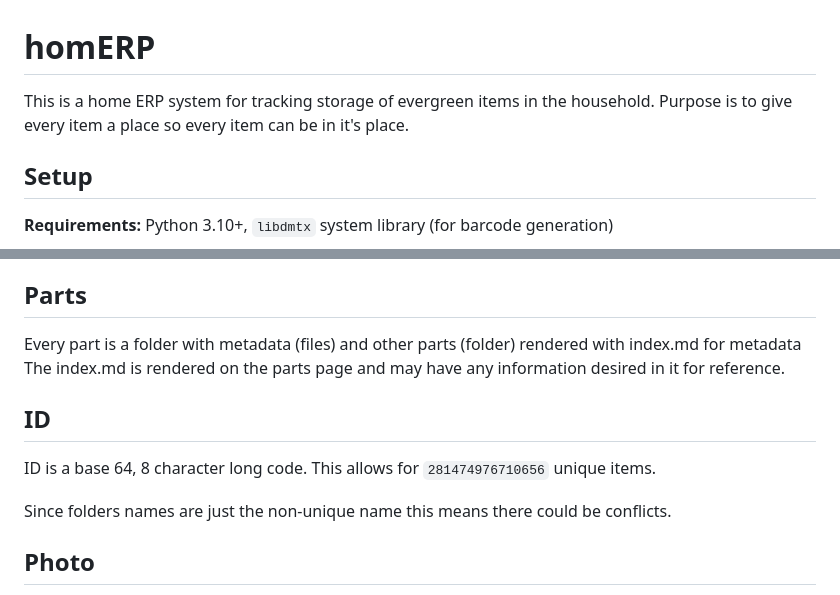
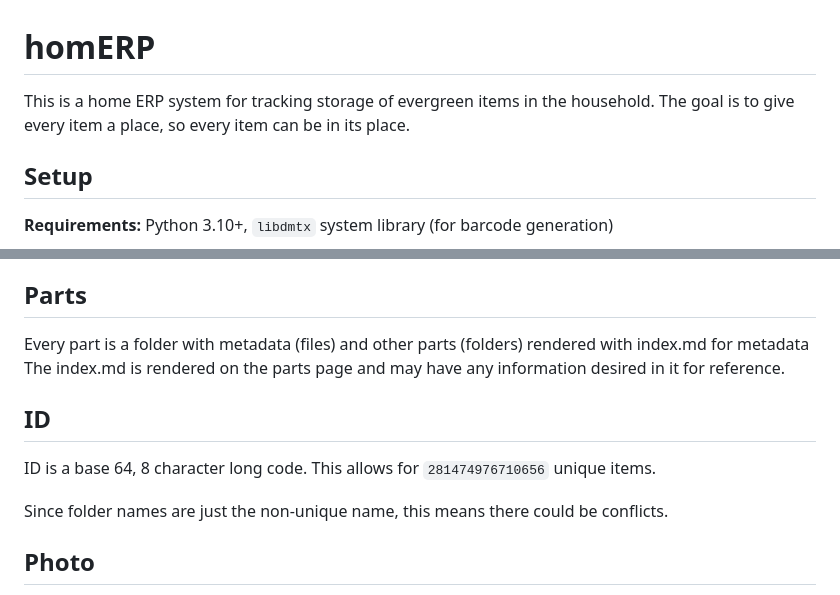
Before and after one commit to flroppy/homERP, a Markdown page: README.md, 2 parts joined by grey strips. GitHub-like rendering.

Commit message:
README copy-edit pass for public readability
Fix a few typos/grammar issues (it's -> its, folders names -> folder
names, folder/folders agreement). Confirmed the rest of README no
longer references anything homelab-specific (already cleaned up in
the earlier Docker/compose pass) and skipped adding CI/license badges
for now since the repo is still private on this Gitea instance -
worth revisiting once the publish-mechanics question is settled.

Co-authored-by: Claude <noreply@anthropic.com>

```diff
--- a/README.md
+++ b/README.md
@@ -1,6 +1,6 @@
 # homERP
 
-This is a home ERP system for tracking storage of evergreen items in the household. Purpose is to give every item a place so every item can be in it's place.
+This is a home ERP system for tracking storage of evergreen items in the household. The goal is to give every item a place, so every item can be in its place.
 
 ## Setup
 
@@ -73,14 +73,14 @@ These should always be thought about when implementing something
 
 ## Parts
 
-Every part is a folder with metadata (files) and other parts (folder) rendered with index.md for metadata
+Every part is a folder with metadata (files) and other parts (folders) rendered with index.md for metadata
 The index.md is rendered on the parts page and may have any information desired in it for reference.
 
 ## ID
 
 ID is a base 64, 8 character long code. This allows for `281474976710656` unique items.
 
-Since folders names are just the non-unique name this means there could be conflicts.
+Since folder names are just the non-unique name, this means there could be conflicts.
 
 ## Photo
 
```
